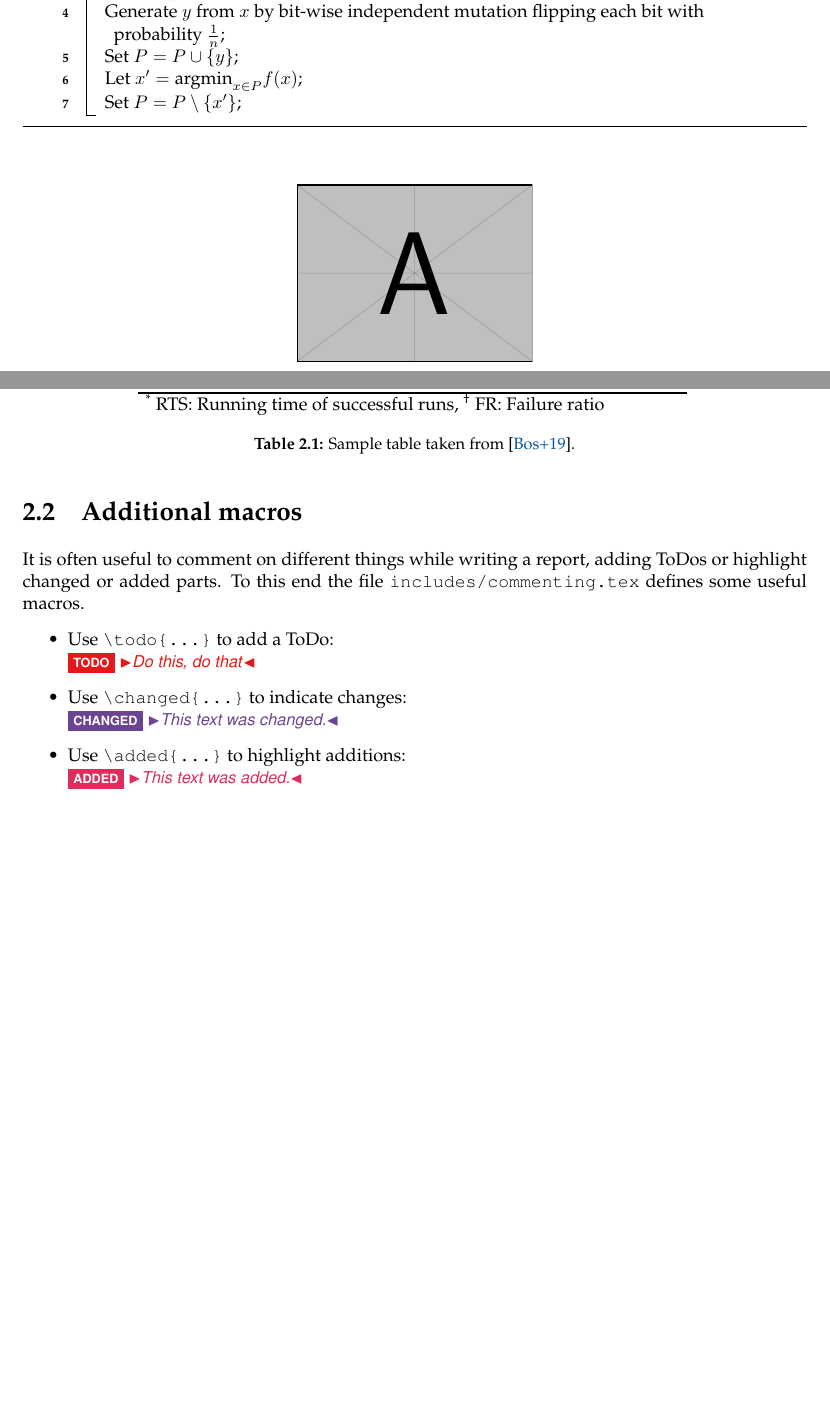
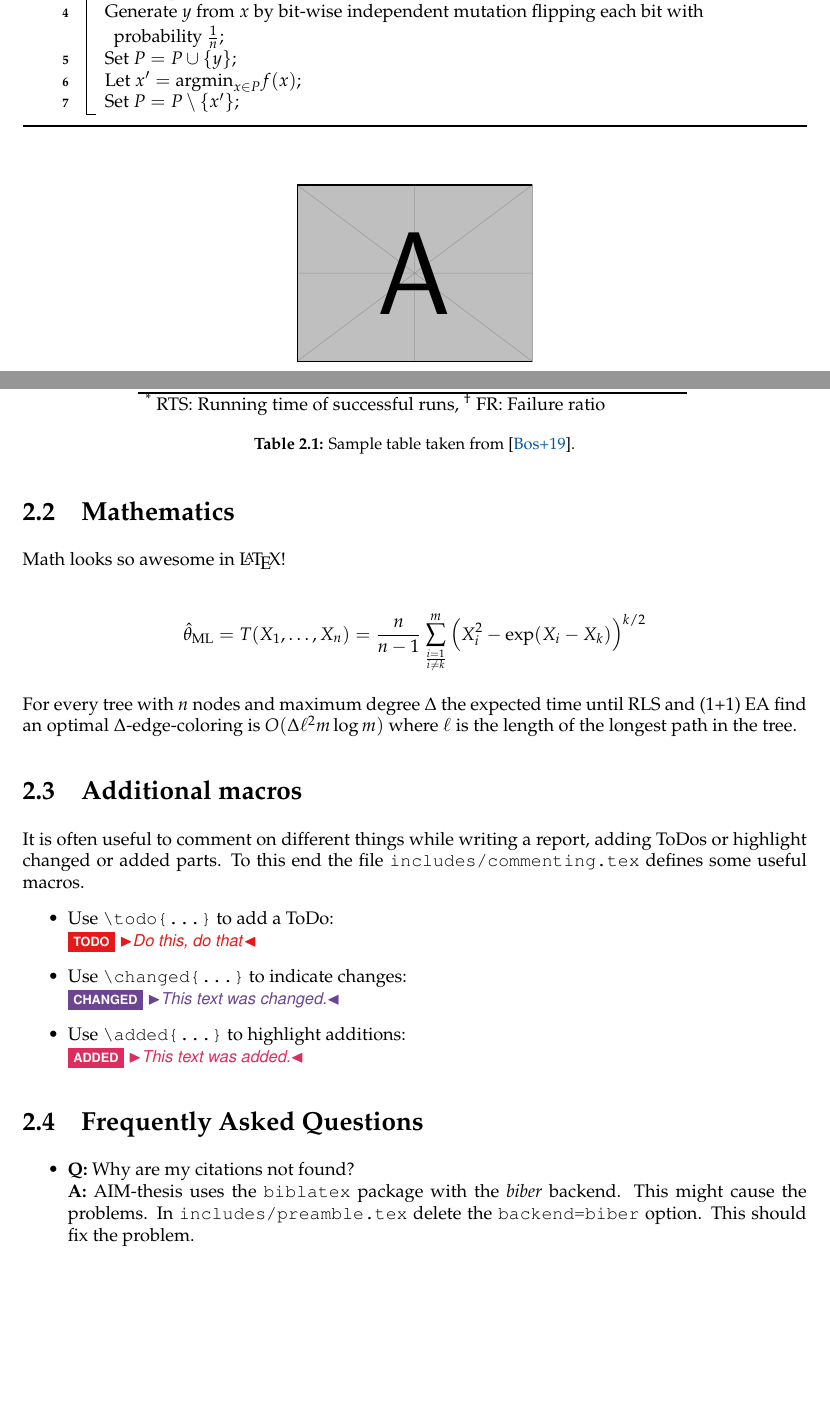
Before and after one commit to ADA-research/AIM-thesis, a LaTeX thesis (main.tex, which reads AIM_thesis.cls, chapters/02-guidelines.tex): two parts of pages 8 and 9 of 13, joined at a grey line, cut so that both start at the same text. Compiled offline with pdfLaTeX.

Commit message:
use mathpazo, add TEX directive to chapter files, add FAQ section

```diff
--- a/AIM_thesis.cls
+++ b/AIM_thesis.cls
@@ -16,14 +16,14 @@
 % ====================
 
 %
-\def\fileversion{1.0.0}
-\def\filedata{2022/06/21}
+\def\fileversion{1.1.0}
+\def\filedata{2023/03/23}
 
 % set LaTeX version to work with
 \NeedsTeXFormat{LaTeX2e}
 
 % declare class
-\ProvidesClass{AIM_thesis}[2022/04/12 RWTH Aachen, Chair for AI Methodology thesis template]
+\ProvidesClass{AIM_thesis}[2023/03/23 RWTH Aachen, Chair for AI Methodology thesis template]
 
 
 % ==============================
@@ -80,6 +80,7 @@
 % font
 \RequirePackage{palatino}
 \RequirePackage{setspace}
+\RequirePackage{mathpazo} % math in Palatino font
 
 % math
 \RequirePackage{amsmath}
--- a/chapters/02-guidelines.tex
+++ b/chapters/02-guidelines.tex
@@ -41,6 +42,16 @@ Initialise a population $P$ of $\mu$ solutions each uniformly at random\;
 } % While
 \end{algorithm}
 
+\section{Mathematics}
+Math looks so awesome in \LaTeX{}!
+
+\begin{align*}
+  \hat{\theta}_{\text{ML}} = T(X_1, \ldots, X_n) = \frac{n}{n-1} \sum_{\frac{i=1}{i \neq k}}^{m} \left(X_i^2 - \exp(X_i - X_k)\right)^{k/2}
+\end{align*}
+
+For every tree with $n$ nodes and maximum degree $\Delta$ the expected time until RLS and (1+1) EA find an optimal $\Delta$-edge-coloring is $O(\Delta \ell^2 m \log m)$ where $\ell$ is the length of the longest path in the tree.
+
+
 \section{Additional macros}
 
 It is often useful to comment on different things while writing a report, adding ToDos or highlight changed or added parts. To this end the file \texttt{includes/commenting.tex} defines some useful macros.
@@ -49,3 +60,9 @@ It is often useful to comment on different things while writing a report, adding
     \item Use \verb|\changed{...}| to indicate changes:\newline \changed{This text was changed.}
     \item Use \verb|\added{...}| to highlight additions:\newline \added{This text was added.}
 \end{itemize}
+
+\section{Frequently Asked Questions}
+
+\begin{itemize}
+  \item \textbf{Q:} Why are my citations not found?\newline{}\textbf{A:} AIM-thesis uses the \texttt{biblatex} package with the \emph{biber} backend. This might cause the problems. In \texttt{includes/preamble.tex} delete the \texttt{backend=biber} option. This should fix the problem.
+\end{itemize}
```
Also changed, not shown: chapters/01-introduction.tex (+1 -0 lines), chapters/03-conclusion.tex (+1 -0 lines), README.txt, includes/preamble.tex (line endings or trailing spaces), chapters/02-guidelines.tex (1 more changed lines).
